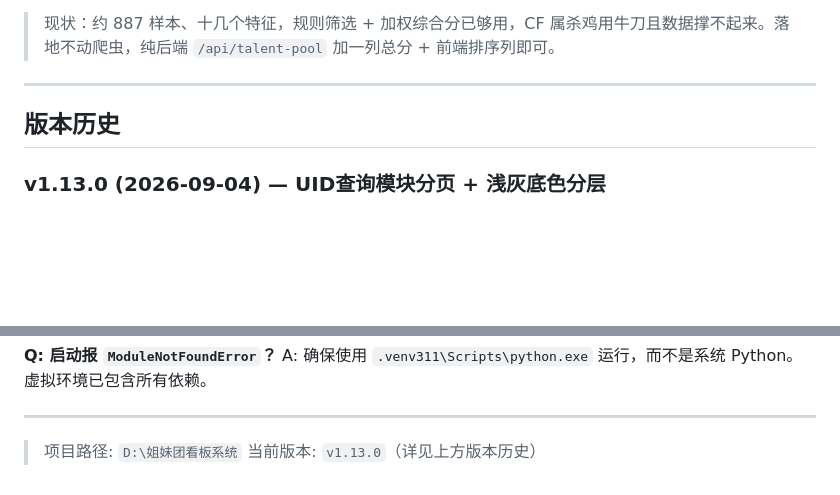
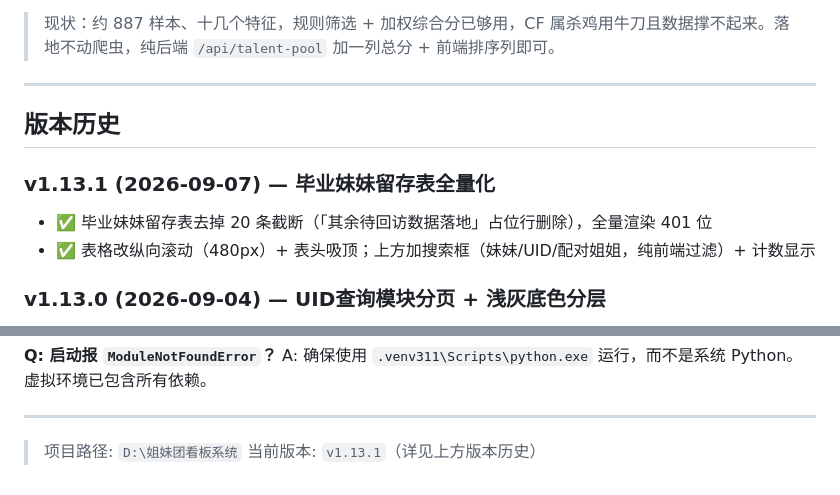
Before and after one commit to kiya-ya/lessono, a Markdown page: README.md, 2 parts joined by grey strips. GitHub-like rendering; blank space fills up the shorter version.

Commit message:
docs: 毕业妹妹留存表全量化（v1.13.1）

```diff
--- a/README.md
+++ b/README.md
@@ -358,6 +358,11 @@ python setup_task.py
 
 ## 版本历史
 
+### v1.13.1 (2026-09-07) — 毕业妹妹留存表全量化
+
+- ✅ 毕业妹妹留存表去掉 20 条截断（「其余待回访数据落地」占位行删除），全量渲染 401 位
+- ✅ 表格改纵向滚动（480px）+ 表头吸顶；上方加搜索框（妹妹/UID/配对姐姐，纯前端过滤）+ 计数显示
+
 ### v1.13.0 (2026-09-04) — UID查询模块分页 + 浅灰底色分层
 
 - ✅ UID 查询结果拆成两个模块分页：「**姐妹团参与明细**」（默认优先，含团队明细/姐姐vs妹妹对比/绑定妹妹列表）和「本周 vs 上周 对比」（含周对比表/关联信息），按钮切换
@@ -590,4 +595,4 @@ A: 确保使用 `.venv311\Scripts\python.exe` 运行，而不是系统 Python。
 ---
 
 > 项目路径: `D:\姐妹团看板系统`
-> 当前版本: `v1.13.0`（详见上方版本历史）
+> 当前版本: `v1.13.1`（详见上方版本历史）
```
Also changed, not shown: 项目上下文记忆.md (+5 -0 lines).
